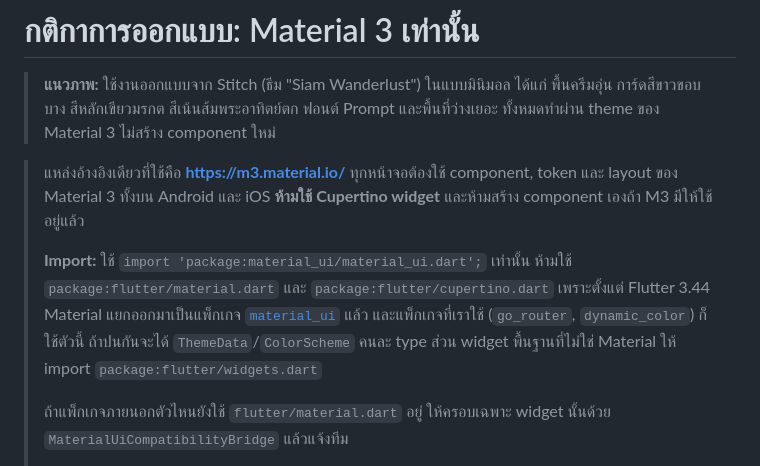
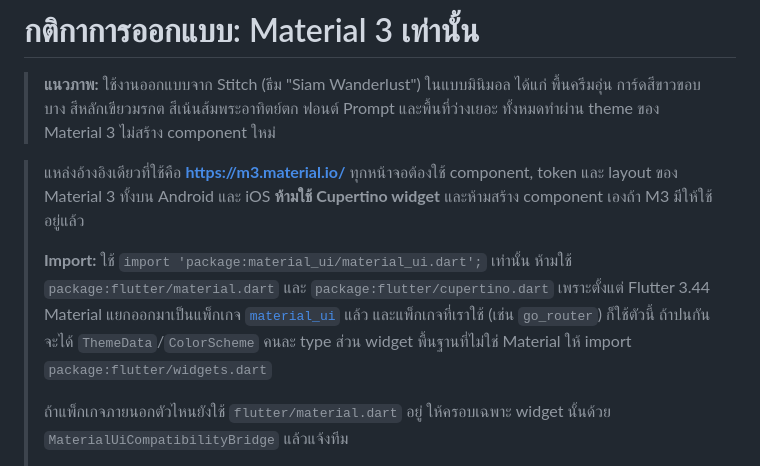
Before and after one commit to VAYA-App/VAYA-App, a Markdown page: docs/DESIGN.md, the part around the change. GitHub-like rendering.

Commit message:
docs: drop dynamic_color mention from import rule (#63)

```diff
--- a/docs/DESIGN.md
+++ b/docs/DESIGN.md
@@ -4,7 +4,7 @@
 
 > แหล่งอ้างอิงเดียวที่ใช้คือ **https://m3.material.io/** ทุกหน้าจอต้องใช้ component, token และ layout ของ Material 3 ทั้งบน Android และ iOS **ห้ามใช้ Cupertino widget** และห้ามสร้าง component เองถ้า M3 มีให้ใช้อยู่แล้ว
 >
-> **Import:** ใช้ `import 'package:material_ui/material_ui.dart';` เท่านั้น ห้ามใช้ `package:flutter/material.dart` และ `package:flutter/cupertino.dart` เพราะตั้งแต่ Flutter 3.44 Material แยกออกมาเป็นแพ็กเกจ [`material_ui`](https://pub.dev/packages/material_ui) แล้ว และแพ็กเกจที่เราใช้ (`go_router`, `dynamic_color`) ก็ใช้ตัวนี้ ถ้าปนกันจะได้ `ThemeData`/`ColorScheme` คนละ type ส่วน widget พื้นฐานที่ไม่ใช่ Material ให้ import `package:flutter/widgets.dart`
+> **Import:** ใช้ `import 'package:material_ui/material_ui.dart';` เท่านั้น ห้ามใช้ `package:flutter/material.dart` และ `package:flutter/cupertino.dart` เพราะตั้งแต่ Flutter 3.44 Material แยกออกมาเป็นแพ็กเกจ [`material_ui`](https://pub.dev/packages/material_ui) แล้ว และแพ็กเกจที่เราใช้ (เช่น `go_router`) ก็ใช้ตัวนี้ ถ้าปนกันจะได้ `ThemeData`/`ColorScheme` คนละ type ส่วน widget พื้นฐานที่ไม่ใช่ Material ให้ import `package:flutter/widgets.dart`
 >
 > ถ้าแพ็กเกจภายนอกตัวไหนยังใช้ `flutter/material.dart` อยู่ ให้ครอบเฉพาะ widget นั้นด้วย `MaterialUiCompatibilityBridge` แล้วแจ้งทีม
 >
```
